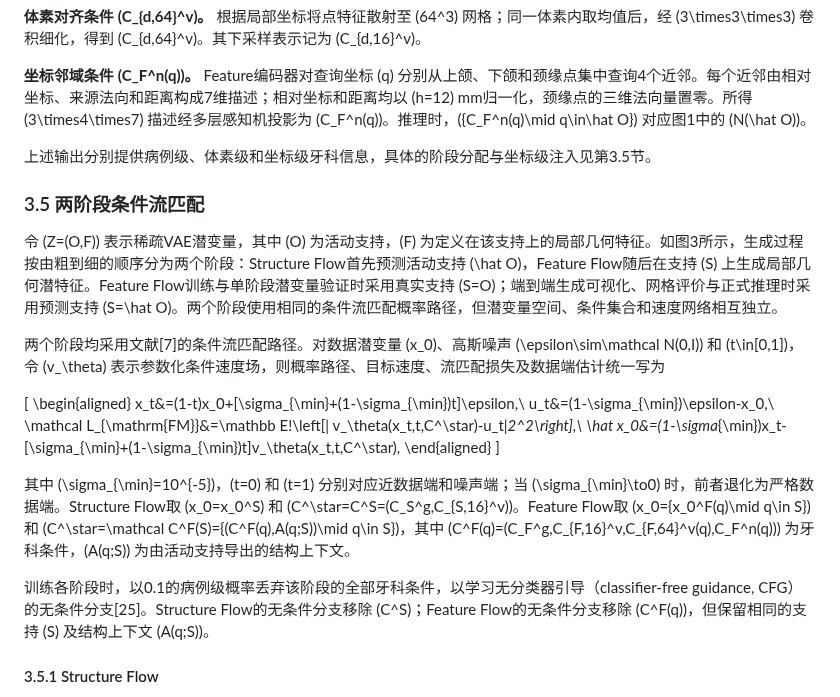
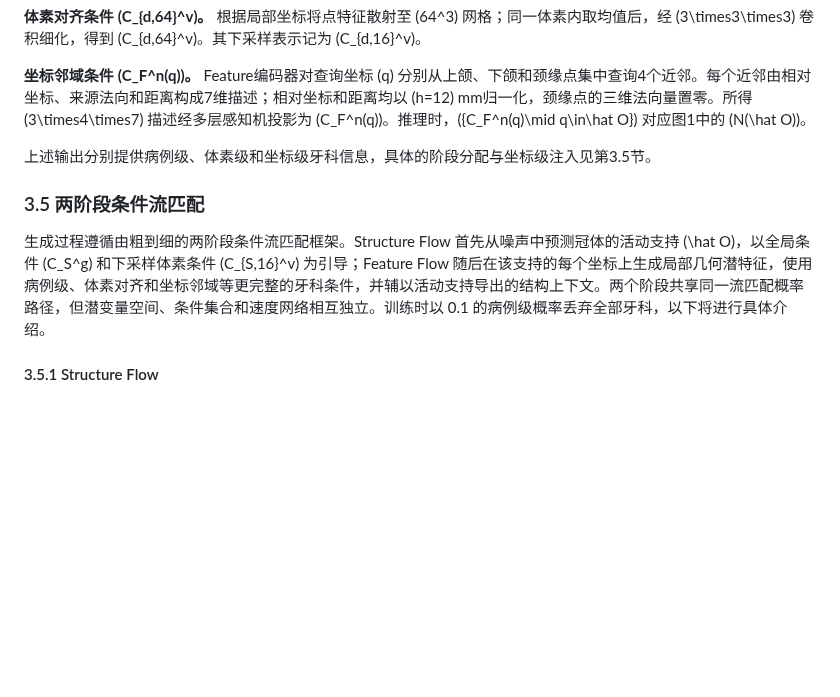
Before and after one commit to jellyDL/CrownGenerate, a Markdown page: manuscript/manuscript_zh_v0.1.md, the part around the change. Drawn GitHub-style; blank space fills up the shorter version.

Commit message:
[MD] update 3.5

```diff
--- a/manuscript/manuscript_zh_v0.1.md
+++ b/manuscript/manuscript_zh_v0.1.md
@@ -112,27 +112,9 @@ g_j&=[v_j-0.5,\ b_j-0.5,\ d_j,\ n_j]\in\mathbb R^{10}.
 
 上述输出分别提供病例级、体素级和坐标级牙科信息，具体的阶段分配与坐标级注入见第3.5节。
 
-
-
 ### 3.5 两阶段条件流匹配
 
-令 \(Z=(O,F)\) 表示稀疏VAE潜变量，其中 \(O\) 为活动支持，\(F\) 为定义在该支持上的局部几何特征。如图3所示，生成过程按由粗到细的顺序分为两个阶段：Structure Flow首先预测活动支持 \(\hat O\)，Feature Flow随后在支持 \(S\) 上生成局部几何潜特征。Feature Flow训练与单阶段潜变量验证时采用真实支持 \(S=O\)；端到端生成可视化、网格评价与正式推理时采用预测支持 \(S=\hat O\)。两个阶段使用相同的条件流匹配概率路径，但潜变量空间、条件集合和速度网络相互独立。
-
-
-两个阶段均采用文献[7]的条件流匹配路径。对数据潜变量 \(x_0\)、高斯噪声 \(\epsilon\sim\mathcal N(0,I)\) 和 \(t\in[0,1]\)，令 \(v_\theta\) 表示参数化条件速度场，则概率路径、目标速度、流匹配损失及数据端估计统一写为
-
-\[
-\begin{aligned}
-x_t&=(1-t)x_0+[\sigma_{\min}+(1-\sigma_{\min})t]\epsilon,\\
-u_t&=(1-\sigma_{\min})\epsilon-x_0,\\
-\mathcal L_{\mathrm{FM}}&=\mathbb E\!\left[\| v_\theta(x_t,t,C^\star)-u_t\|_2^2\right],\\
-\hat x_0&=(1-\sigma_{\min})x_t-[\sigma_{\min}+(1-\sigma_{\min})t]v_\theta(x_t,t,C^\star),
-\end{aligned}
-\]
-
-其中 \(\sigma_{\min}=10^{-5}\)，\(t=0\) 和 \(t=1\) 分别对应近数据端和噪声端；当 \(\sigma_{\min}\to0\) 时，前者退化为严格数据端。Structure Flow取 \(x_0=x_0^S\) 和 \(C^\star=C^S=(C_S^g,C_{S,16}^v)\)。Feature Flow取 \(x_0=\{x_0^F(q)\mid q\in S\}\) 和 \(C^\star=\mathcal C^F(S)=\{(C^F(q),A(q;S))\mid q\in S\}\)，其中 \(C^F(q)=(C_F^g,C_{F,16}^v,C_{F,64}^v(q),C_F^n(q))\) 为牙科条件，\(A(q;S)\) 为由活动支持导出的结构上下文。
-
-训练各阶段时，以0.1的病例级概率丢弃该阶段的全部牙科条件，以学习无分类器引导（classifier-free guidance, CFG）的无条件分支[25]。Structure Flow的无条件分支移除 \(C^S\)；Feature Flow的无条件分支移除 \(C^F(q)\)，但保留相同的支持 \(S\) 及结构上下文 \(A(q;S)\)。
+生成过程遵循由粗到细的两阶段条件流匹配框架。Structure Flow 首先从噪声中预测冠体的活动支持 \(\hat O\)，以全局条件 \(C_S^g\) 和下采样体素条件 \(C_{S,16}^v\) 为引导；Feature Flow 随后在该支持的每个坐标上生成局部几何潜特征，使用病例级、体素对齐和坐标邻域等更完整的牙科条件，并辅以活动支持导出的结构上下文。两个阶段共享同一流匹配概率路径，但潜变量空间、条件集合和速度网络相互独立。训练时以 0.1 的病例级概率丢弃全部牙科，以下将进行具体介绍。
 
 #### 3.5.1 Structure Flow
 
```
